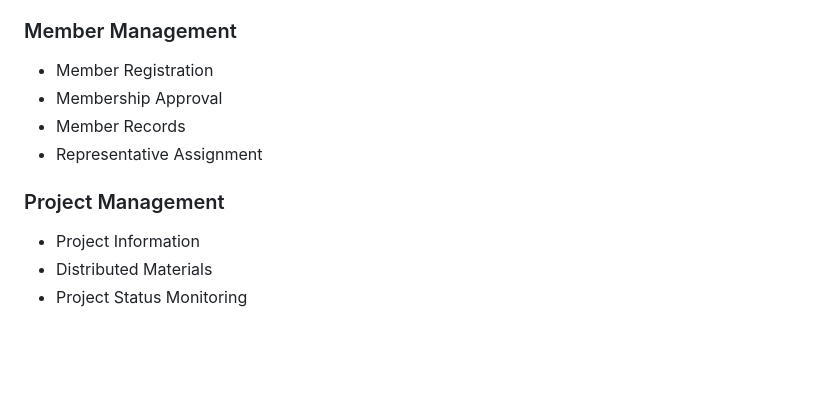
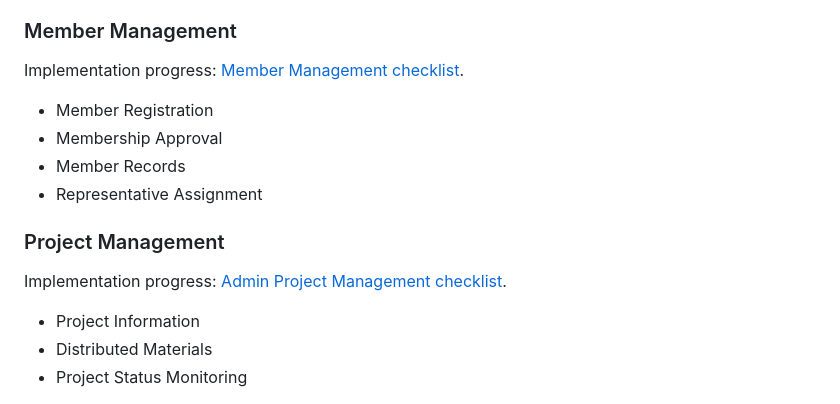
Before and after one commit to Sherilyn19/AssocMap-Web, a Markdown page: README.md, the part around the change. Drawn GitHub-style; blank space fills up the shorter version.

```diff
--- a/README.md
+++ b/README.md
@@ -71,12 +71,16 @@ Additional modules will be implemented throughout the development lifecycle.
 
 ### Member Management
 
+Implementation progress: [Member Management checklist](docs/member-management-checklist.md).
+
 * Member Registration
 * Membership Approval
 * Member Records
 * Representative Assignment
 
 ### Project Management
+
+Implementation progress: [Admin Project Management checklist](docs/project-management-checklist.md).
 
 * Project Information
 * Distributed Materials
```
